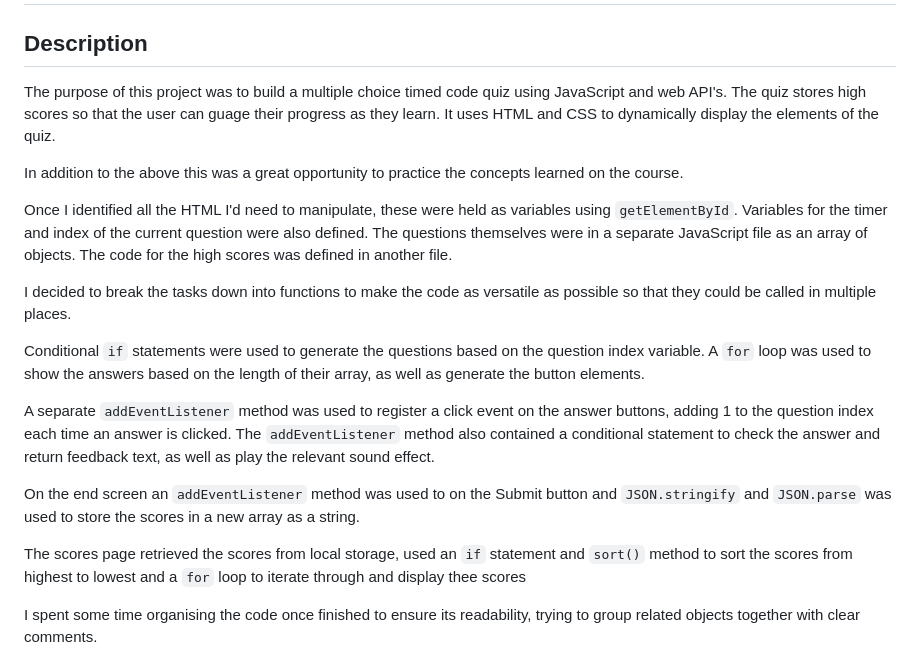
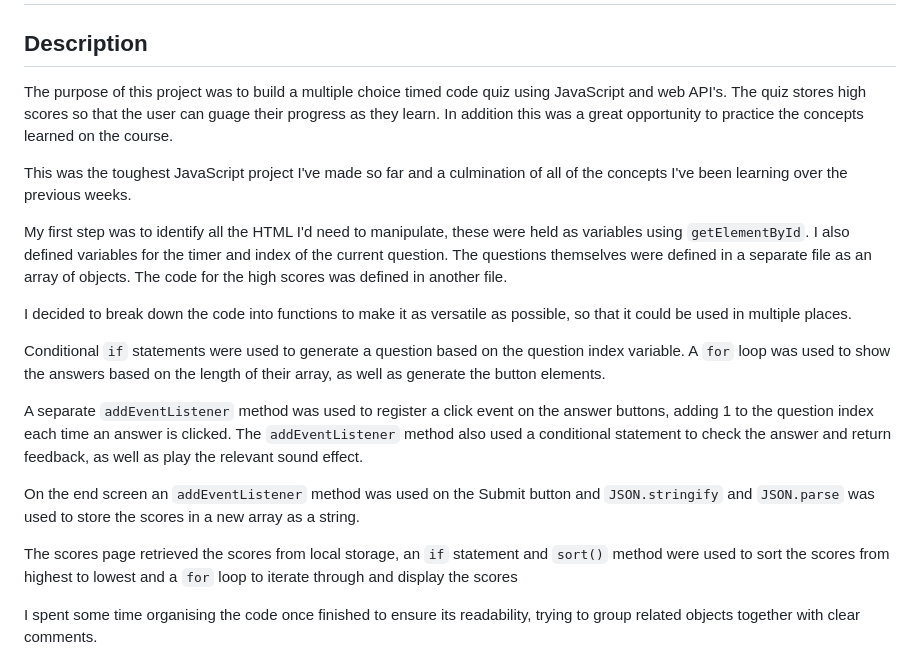
Before and after one commit to partialarts/javascript-code-quiz, a Markdown page: README.md, the part around the change. GitHub-like rendering.

Commit message:
fix spelling errors in README

```diff
--- a/README.md
+++ b/README.md
@@ -2,21 +2,21 @@
 
 ## Description
 
-The purpose of this project was to build a multiple choice timed code quiz using JavaScript and web API's. The quiz stores high scores so that the user can guage their progress as they learn. It uses HTML and CSS to dynamically display the elements of the quiz.
+The purpose of this project was to build a multiple choice timed code quiz using JavaScript and web API's. The quiz stores high scores so that the user can guage their progress as they learn. In addition this was a great opportunity to practice the concepts learned on the course.
 
-In addition to the above this was a great opportunity to practice the concepts learned on the course.
+This was the toughest JavaScript project I've made so far and a culmination of all of the concepts I've been learning over the previous weeks.
 
-Once I identified all the HTML I'd need to manipulate, these were held as variables using `getElementById`. Variables for the timer and index of the current question were also defined. The questions themselves were in a separate JavaScript file as an array of objects. The code for the high scores was defined in another file.
+My first step was to identify all the HTML I'd need to manipulate, these were held as variables using `getElementById`. I also defined variables for the timer and index of the current question. The questions themselves were defined in a separate file as an array of objects. The code for the high scores was defined in another file.
 
-I decided to break the tasks down into functions to make the code as versatile as possible so that they could be called in multiple places.
+I decided to break down the code into functions to make it as versatile as possible, so that it could be used in multiple places.
 
-Conditional `if` statements were used to generate the questions based on the question index variable. A `for` loop was used to show the answers based on the length of their array, as well as generate the button elements.
+Conditional `if` statements were used to generate a question based on the question index variable. A `for` loop was used to show the answers based on the length of their array, as well as generate the button elements.
 
-A separate `addEventListener` method was used to register a click event on the answer buttons, adding 1 to the question index each time an answer is clicked. The `addEventListener` method also contained a conditional statement to check the answer and return feedback text, as well as play the relevant sound effect.
+A separate `addEventListener` method was used to register a click event on the answer buttons, adding 1 to the question index each time an answer is clicked. The `addEventListener` method also used a conditional statement to check the answer and return feedback, as well as play the relevant sound effect.
 
-On the end screen an `addEventListener` method was used to on the Submit button and `JSON.stringify` and `JSON.parse` was used to store the scores in a new array as a string.
+On the end screen an `addEventListener` method was used on the Submit button and `JSON.stringify` and `JSON.parse` was used to store the scores in a new array as a string.
 
-The scores page retrieved the scores from local storage, used an `if` statement and `sort()` method to sort the scores from highest to lowest and a `for` loop to iterate through and display thee scores
+The scores page retrieved the scores from local storage, an `if` statement and `sort()` method were used to sort the scores from highest to lowest and a `for` loop to iterate through and display the scores
 
 I spent some time organising the code once finished to ensure its readability, trying to group related objects together with clear comments.
 
```
